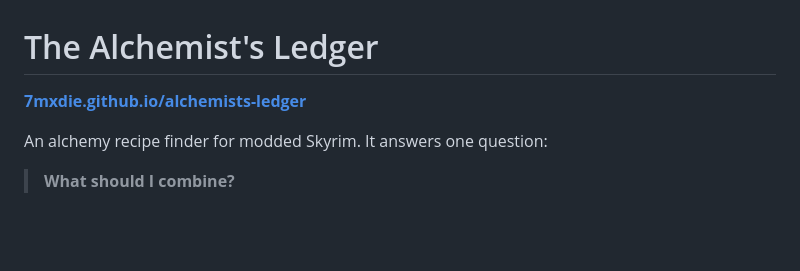
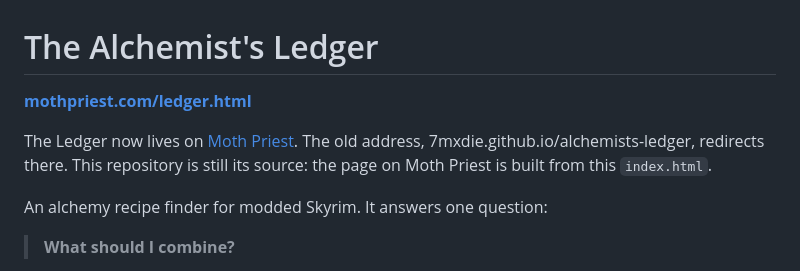
Before and after one commit to 7mxdie/alchemists-ledger, a Markdown page: README.md, the part around the change. GitHub-like rendering; blank space fills up the shorter version.

Commit message:
Point the README at the Ledger's new home on Moth Priest
Co-Authored-By: Claude Opus 5.5 <noreply@anthropic.com>

```diff
--- a/README.md
+++ b/README.md
@@ -1,6 +1,10 @@
 # The Alchemist's Ledger
 
-**[7mxdie.github.io/alchemists-ledger](https://7mxdie.github.io/alchemists-ledger/)**
+**[mothpriest.com/ledger.html](https://mothpriest.com/ledger.html)**
+
+The Ledger now lives on [Moth Priest](https://mothpriest.com). The old address,
+7mxdie.github.io/alchemists-ledger, redirects there. This repository is still
+its source: the page on Moth Priest is built from this `index.html`.
 
 An alchemy recipe finder for modded Skyrim. It answers one question:
 
```
